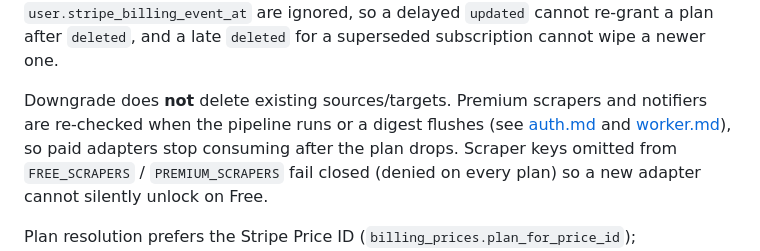
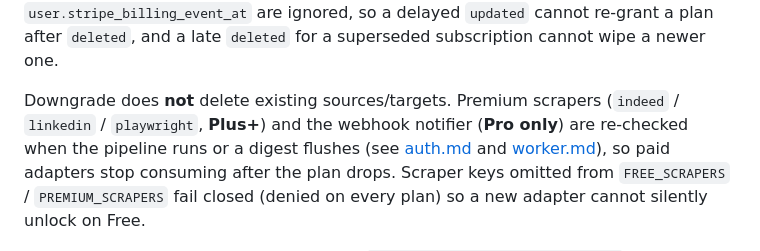
Before and after one commit to davidcristian/HeadStart, a Markdown page: docs/modules/billing.md, the part around the change. Drawn GitHub-style.

```diff
--- a/docs/modules/billing.md
+++ b/docs/modules/billing.md
@@ -148,8 +148,9 @@ user has none yet, for the first `updated`/`created`). Events whose Stripe
 so a delayed `updated` cannot re-grant a plan after `deleted`, and a late
 `deleted` for a superseded subscription cannot wipe a newer one.
 
-Downgrade does **not** delete existing sources/targets. Premium scrapers and
-notifiers are re-checked when the pipeline runs or a digest flushes (see
+Downgrade does **not** delete existing sources/targets. Premium scrapers
+(`indeed` / `linkedin` / `playwright`, **Plus+**) and the webhook notifier
+(**Pro only**) are re-checked when the pipeline runs or a digest flushes (see
 [auth.md](auth.md#plan-limits) and [worker.md](worker.md#pipeline-run_search)),
 so paid adapters stop consuming after the plan drops. Scraper keys omitted from
 `FREE_SCRAPERS` / `PREMIUM_SCRAPERS` fail closed (denied on every plan) so a new
```
Also changed, not shown: audit/backlog.md (+2 -2 lines), audit/findings/billing.md (+3 -1 lines).
